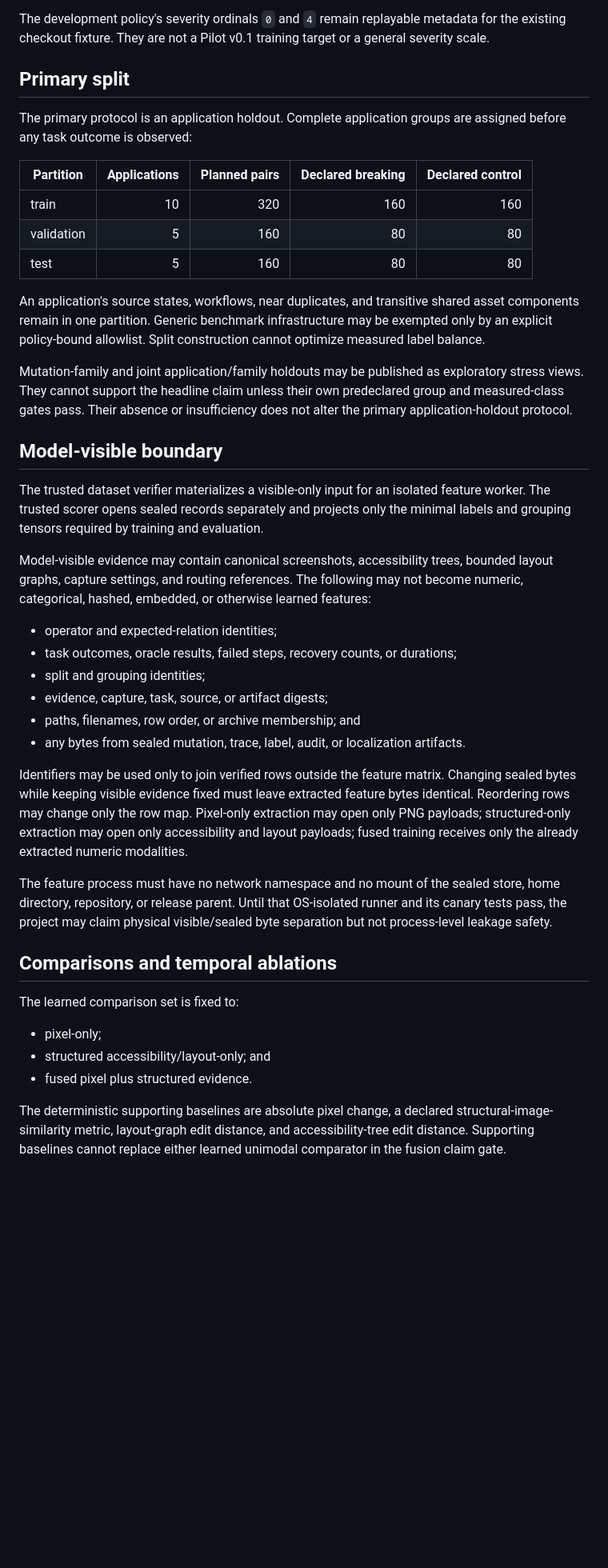
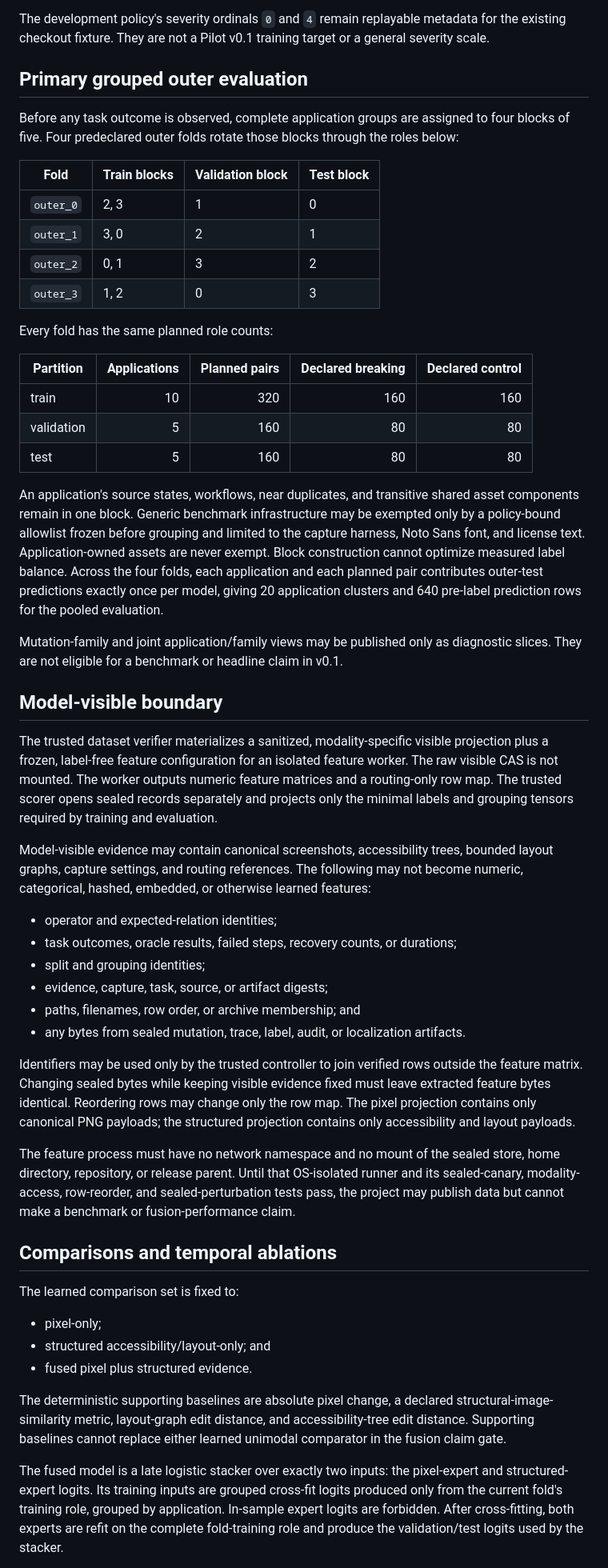
Before and after one commit to omar07ibrahim/impactdiff, a Markdown page: docs/pilot-v0.1-protocol.md, the part around one of its changes. Shown at 80% size. Drawn GitHub-style; blank space fills up the shorter version.

```diff
--- a/docs/pilot-v0.1-protocol.md
+++ b/docs/pilot-v0.1-protocol.md
@@ -109,10 +116,20 @@ The development policy's severity ordinals `0` and `4` remain replayable metadat
 the existing checkout fixture. They are not a Pilot v0.1 training target or a general
 severity scale.
 
-## Primary split
+## Primary grouped outer evaluation
 
-The primary protocol is an application holdout. Complete application groups are assigned
-before any task outcome is observed:
+Before any task outcome is observed, complete application groups are assigned to four
+blocks of five. Four predeclared outer folds rotate those blocks through the roles
+below:
+
+| Fold      | Train blocks | Validation block | Test block |
+| --------- | ------------ | ---------------- | ---------- |
+| `outer_0` | 2, 3         | 1                | 0          |
+| `outer_1` | 3, 0         | 2                | 1          |
+| `outer_2` | 0, 1         | 3                | 2          |
+| `outer_3` | 1, 2         | 0                | 3          |
+
+Every fold has the same planned role counts:
 
 | Partition  | Applications | Planned pairs | Declared breaking | Declared control |
 | ---------- | -----------: | ------------: | ----------------: | ---------------: |
@@ -121,20 +138,25 @@ before any task outcome is observed:
 | test       |            5 |           160 |                80 |               80 |
 
 An application's source states, workflows, near duplicates, and transitive shared asset
-components remain in one partition. Generic benchmark infrastructure may be exempted
-only by an explicit policy-bound allowlist. Split construction cannot optimize measured
-label balance.
+components remain in one block. Generic benchmark infrastructure may be exempted only by
+a policy-bound allowlist frozen before grouping and limited to the capture harness, Noto
+Sans font, and license text. Application-owned assets are never exempt. Block
+construction cannot optimize measured label balance. Across the four folds, each
+application and each planned pair contributes outer-test predictions exactly once per
+model, giving 20 application clusters and 640 pre-label prediction rows for the pooled
+evaluation.
 
-Mutation-family and joint application/family holdouts may be published as exploratory
-stress views. They cannot support the headline claim unless their own predeclared group
-and measured-class gates pass. Their absence or insufficiency does not alter the primary
-application-holdout protocol.
+Mutation-family and joint application/family views may be published only as diagnostic
+slices. They are not eligible for a benchmark or headline claim in v0.1.
 
 ## Model-visible boundary
 
-The trusted dataset verifier materializes a visible-only input for an isolated feature
-worker. The trusted scorer opens sealed records separately and projects only the minimal
-labels and grouping tensors required by training and evaluation.
+The trusted dataset verifier materializes a sanitized, modality-specific visible
+projection plus a frozen, label-free feature configuration for an isolated feature
+worker. The raw visible CAS is not mounted. The worker outputs numeric feature matrices
+and a routing-only row map. The trusted scorer opens sealed records separately and
+projects only the minimal labels and grouping tensors required by training and
+evaluation.
 
 Model-visible evidence may contain canonical screenshots, accessibility trees, bounded
 layout graphs, capture settings, and routing references. The following may not become
@@ -147,16 +169,16 @@ numeric, categorical, hashed, embedded, or otherwise learned features:
 - paths, filenames, row order, or archive membership; and
 - any bytes from sealed mutation, trace, label, audit, or localization artifacts.
 
-Identifiers may be used only to join verified rows outside the feature matrix. Changing
-sealed bytes while keeping visible evidence fixed must leave extracted feature bytes
-identical. Reordering rows may change only the row map. Pixel-only extraction may open
-only PNG payloads; structured-only extraction may open only accessibility and layout
-payloads; fused training receives only the already extracted numeric modalities.
+Identifiers may be used only by the trusted controller to join verified rows outside the
+feature matrix. Changing sealed bytes while keeping visible evidence fixed must leave
+extracted feature bytes identical. Reordering rows may change only the row map. The
+pixel projection contains only canonical PNG payloads; the structured projection
+contains only accessibility and layout payloads.
 
 The feature process must have no network namespace and no mount of the sealed store,
 home directory, repository, or release parent. Until that OS-isolated runner and its
-canary tests pass, the project may claim physical visible/sealed byte separation but not
-process-level leakage safety.
+sealed-canary, modality-access, row-reorder, and sealed-perturbation tests pass, the
+project may publish data but cannot make a benchmark or fusion-performance claim.
 
 ## Comparisons and temporal ablations
 
@@ -171,4 +193,10 @@ structural-image-similarity metric, layout-graph edit distance, and accessibilit
 edit distance. Supporting baselines cannot replace either learned unimodal comparator in
 the fusion claim gate.
 
+The fused model is a late logistic stacker over exactly two inputs: the pixel-expert and
+structured-expert logits. Its training inputs are grouped cross-fit logits produced only
+from the current fold's training role, grouped by application. In-sample expert logits
+are forbidden. After cross-fitting, both experts are refit on the complete fold-training
+role and produce the validation/test logits used by the stacker.
+
 All learned models are evaluated with three temporal views: initial checkpoint only,
```
Also changed, not shown: other parts of docs/pilot-v0.1-protocol.md (+51 -25 lines), README.md (+9 -8 lines), docs/charter.md (+8 -8 lines).
